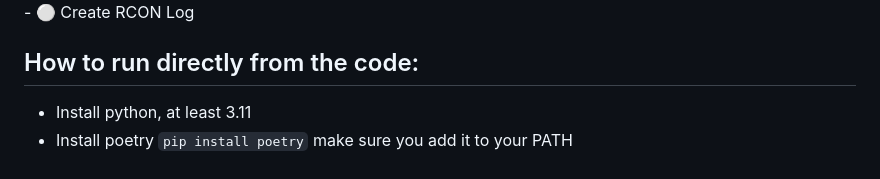
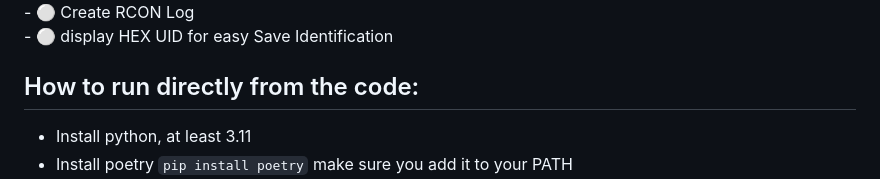
Before and after one commit to Lukium/palworld-admin, a Markdown page: README.md, the part around one of its changes. Rendered like a GitHub page.

```diff
--- a/README.md
+++ b/README.md
@@ -62,5 +62,6 @@
 - ⚪ Broadcast player joins in server<br>
-- ⚪ Create RCON Log
+- ⚪ Create RCON Log<br>
+- ⚪ display HEX UID for easy Save Identification
 </details>
 
 ## How to run directly from the code:
```
Also changed, not shown: other parts of README.md (+2 -2 lines).
